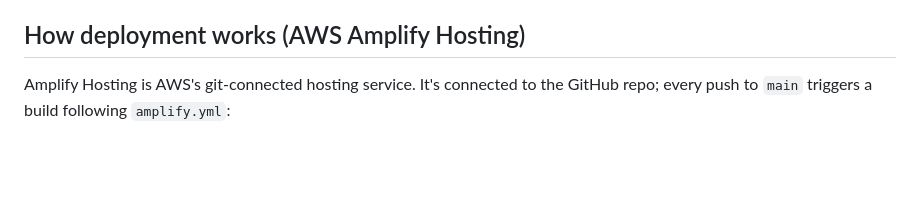
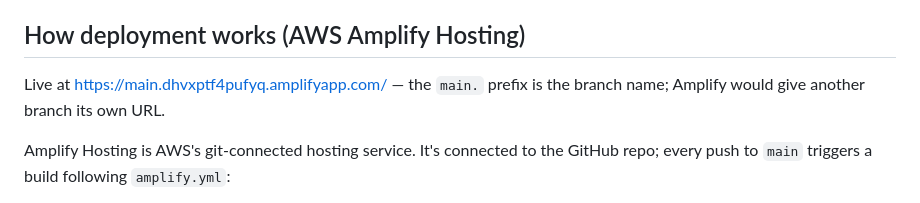
Before and after one commit to jkim911/alcohol-label-verification-app, a Markdown page: docs/how-it-works.md, the part around the change. GitHub-like rendering; blank space fills up the shorter version.

```diff
--- a/docs/how-it-works.md
+++ b/docs/how-it-works.md
@@ -115,6 +115,8 @@ it prints is a quick sanity check that every route exists.
 
 ## How deployment works (AWS Amplify Hosting)
 
+Live at https://main.dhvxptf4pufyq.amplifyapp.com/ — the `main.` prefix is the branch name; Amplify would give another branch its own URL.
+
 Amplify Hosting is AWS's git-connected hosting service. It's connected to
 the GitHub repo; every push to `main` triggers a build following
 `amplify.yml`:
```
Also changed, not shown: README.md (+2 -0 lines), docs/devlog.md (+33 -3 lines).
